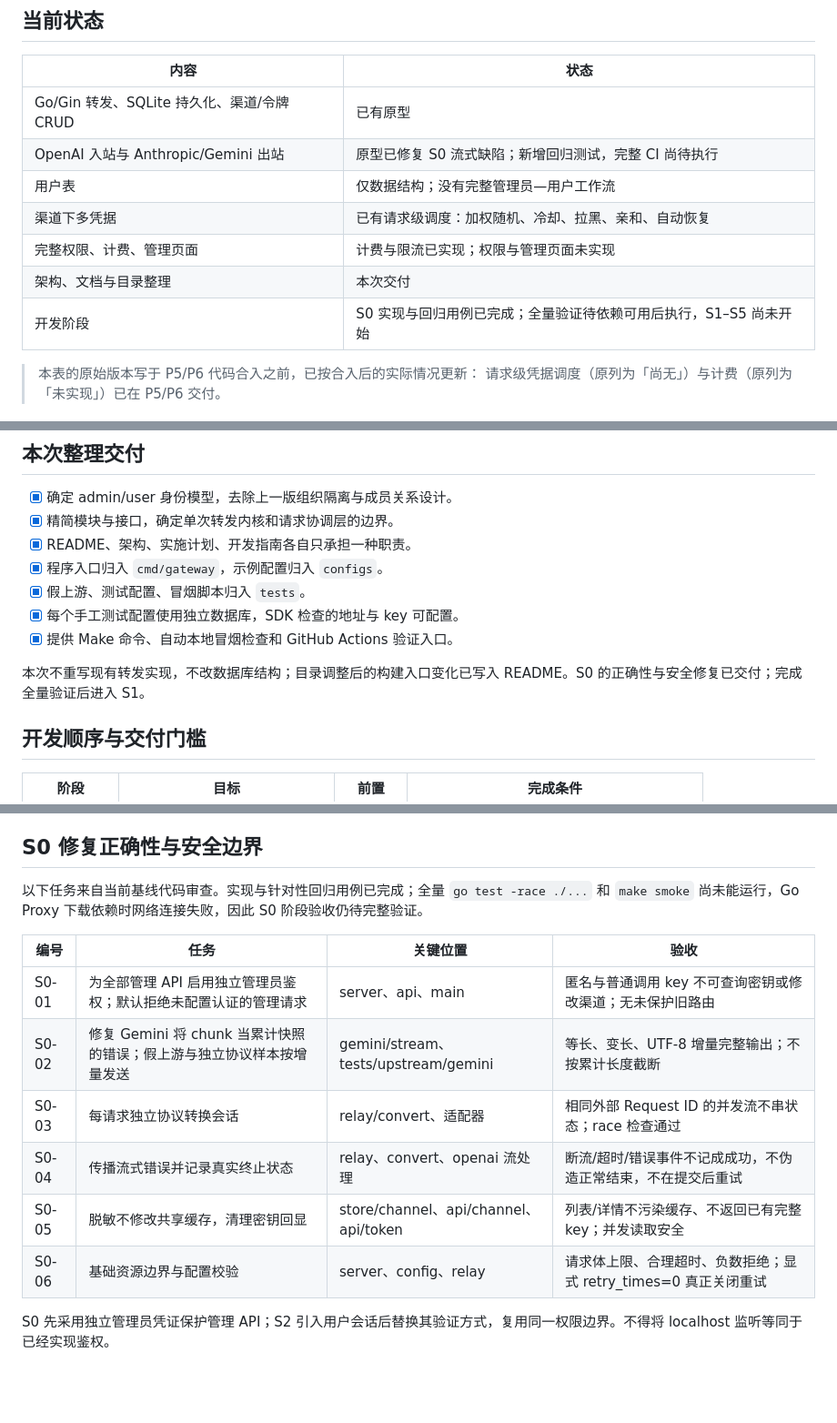
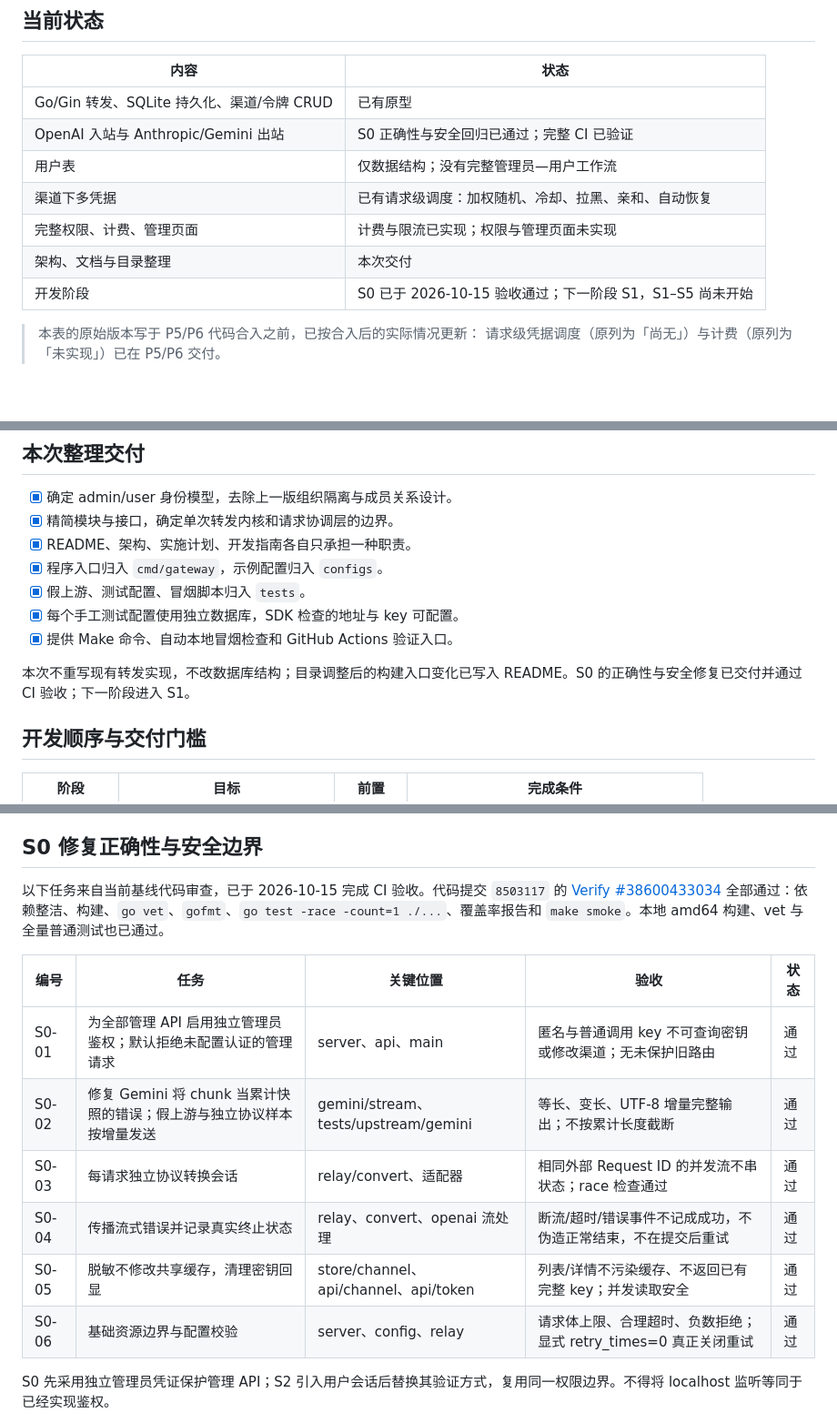
Before and after one commit to ANRCM0/TXAPI, a Markdown page: docs/PLAN.md, 3 parts joined by grey strips. Shown at 91% size. GitHub-like rendering; blank space fills up the shorter version.

Commit message:
docs: record successful S0 CI acceptance

```diff
--- a/docs/PLAN.md
+++ b/docs/PLAN.md
@@ -7,12 +7,12 @@
 | 内容 | 状态 |
 |---|---|
 | Go/Gin 转发、SQLite 持久化、渠道/令牌 CRUD | 已有原型 |
-| OpenAI 入站与 Anthropic/Gemini 出站 | 原型已修复 S0 流式缺陷；新增回归测试，完整 CI 尚待执行 |
+| OpenAI 入站与 Anthropic/Gemini 出站 | S0 正确性与安全回归已通过；完整 CI 已验证 |
 | 用户表 | 仅数据结构；没有完整管理员—用户工作流 |
 | 渠道下多凭据 | 已有请求级调度：加权随机、冷却、拉黑、亲和、自动恢复 |
 | 完整权限、计费、管理页面 | 计费与限流已实现；权限与管理页面未实现 |
 | 架构、文档与目录整理 | 本次交付 |
-| 开发阶段 | S0 实现与回归用例已完成；全量验证待依赖可用后执行，S1–S5 尚未开始 |
+| 开发阶段 | S0 已于 2026-10-15 验收通过；下一阶段 S1，S1–S5 尚未开始 |
 
 > 本表的原始版本写于 P5/P6 代码合入之前，已按合入后的实际情况更新：
 > 请求级凭据调度（原列为「尚无」）与计费（原列为「未实现」）已在 P5/P6 交付。
@@ -27,7 +27,7 @@
 - [x] 每个手工测试配置使用独立数据库，SDK 检查的地址与 key 可配置。
 - [x] 提供 Make 命令、自动本地冒烟检查和 GitHub Actions 验证入口。
 
-本次不重写现有转发实现，不改数据库结构；目录调整后的构建入口变化已写入 README。S0 的正确性与安全修复已交付；完成全量验证后进入 S1。
+本次不重写现有转发实现，不改数据库结构；目录调整后的构建入口变化已写入 README。S0 的正确性与安全修复已交付并通过 CI 验收；下一阶段进入 S1。
 
 ## 开发顺序与交付门槛
 
@@ -44,16 +44,16 @@
 
 ## S0 修复正确性与安全边界
 
-以下任务来自当前基线代码审查。实现与针对性回归用例已完成；全量 `go test -race ./...` 和 `make smoke` 尚未能运行，Go Proxy 下载依赖时网络连接失败，因此 S0 阶段验收仍待完整验证。
+以下任务来自当前基线代码审查，已于 2026-10-15 完成 CI 验收。代码提交 `8503117` 的 [Verify #38600433034](https://github.com/ANRCM0/TXAPI/actions/runs/38600433034) 全部通过：依赖整洁、构建、`go vet`、`gofmt`、`go test -race -count=1 ./...`、覆盖率报告和 `make smoke`。本地 amd64 构建、vet 与全量普通测试也已通过。
 
-| 编号 | 任务 | 关键位置 | 验收 |
-|---|---|---|---|
-| S0-01 | 为全部管理 API 启用独立管理员鉴权；默认拒绝未配置认证的管理请求 | server、api、main | 匿名与普通调用 key 不可查询密钥或修改渠道；无未保护旧路由 |
-| S0-02 | 修复 Gemini 将 chunk 当累计快照的错误；假上游与独立协议样本按增量发送 | gemini/stream、tests/upstream/gemini | 等长、变长、UTF-8 增量完整输出；不按累计长度截断 |
-| S0-03 | 每请求独立协议转换会话 | relay/convert、适配器 | 相同外部 Request ID 的并发流不串状态；race 检查通过 |
-| S0-04 | 传播流式错误并记录真实终止状态 | relay、convert、openai 流处理 | 断流/超时/错误事件不记成成功，不伪造正常结束，不在提交后重试 |
-| S0-05 | 脱敏不修改共享缓存，清理密钥回显 | store/channel、api/channel、api/token | 列表/详情不污染缓存、不返回已有完整 key；并发读取安全 |
-| S0-06 | 基础资源边界与配置校验 | server、config、relay | 请求体上限、合理超时、负数拒绝；显式 retry_times=0 真正关闭重试 |
+| 编号 | 任务 | 关键位置 | 验收 | 状态 |
+|---|---|---|---|---|
+| S0-01 | 为全部管理 API 启用独立管理员鉴权；默认拒绝未配置认证的管理请求 | server、api、main | 匿名与普通调用 key 不可查询密钥或修改渠道；无未保护旧路由 | 通过 |
+| S0-02 | 修复 Gemini 将 chunk 当累计快照的错误；假上游与独立协议样本按增量发送 | gemini/stream、tests/upstream/gemini | 等长、变长、UTF-8 增量完整输出；不按累计长度截断 | 通过 |
+| S0-03 | 每请求独立协议转换会话 | relay/convert、适配器 | 相同外部 Request ID 的并发流不串状态；race 检查通过 | 通过 |
+| S0-04 | 传播流式错误并记录真实终止状态 | relay、convert、openai 流处理 | 断流/超时/错误事件不记成成功，不伪造正常结束，不在提交后重试 | 通过 |
+| S0-05 | 脱敏不修改共享缓存，清理密钥回显 | store/channel、api/channel、api/token | 列表/详情不污染缓存、不返回已有完整 key；并发读取安全 | 通过 |
+| S0-06 | 基础资源边界与配置校验 | server、config、relay | 请求体上限、合理超时、负数拒绝；显式 retry_times=0 真正关闭重试 | 通过 |
 
 S0 先采用独立管理员凭证保护管理 API；S2 引入用户会话后替换其验证方式，复用同一权限边界。不得将 localhost 监听等同于已经实现鉴权。
 
```
Also changed, not shown: other parts of docs/PLAN.md (+1 -1 lines), README.md (+1 -1 lines), docs/DEVELOPMENT.md (+1 -1 lines).
